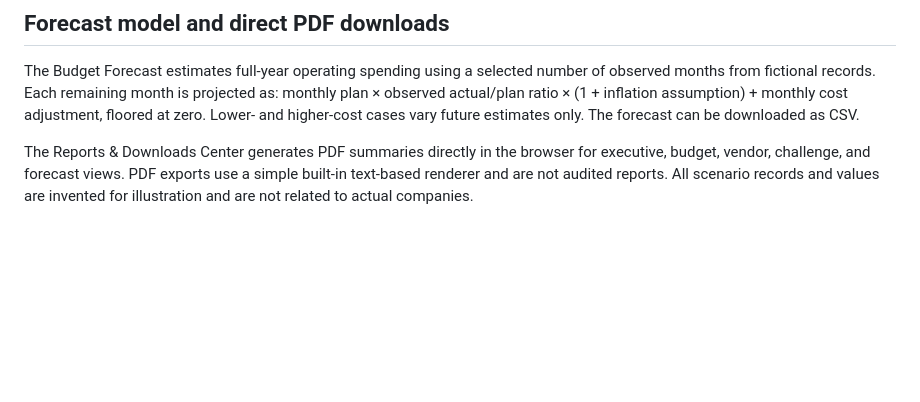
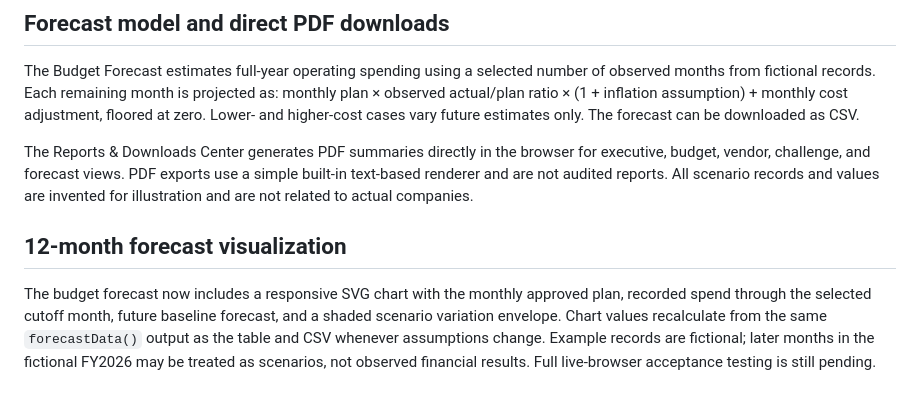
Before and after one commit to StiliIlist/workplace-operations-command-center, a Markdown page: README.md, the part around the change. Drawn GitHub-style; blank space fills up the shorter version.

Commit message:
Document 12-month budget forecast visualization and methodology

```diff
--- a/README.md
+++ b/README.md
@@ -96,3 +96,8 @@ The `Reports & downloads` tab provides one-click access to existing CSV exports
 The Budget Forecast estimates full-year operating spending using a selected number of observed months from fictional records. Each remaining month is projected as: monthly plan × observed actual/plan ratio × (1 + inflation assumption) + monthly cost adjustment, floored at zero. Lower- and higher-cost cases vary future estimates only. The forecast can be downloaded as CSV.
 
 The Reports & Downloads Center generates PDF summaries directly in the browser for executive, budget, vendor, challenge, and forecast views. PDF exports use a simple built-in text-based renderer and are not audited reports. All scenario records and values are invented for illustration and are not related to actual companies.
+
+
+## 12-month forecast visualization
+
+The budget forecast now includes a responsive SVG chart with the monthly approved plan, recorded spend through the selected cutoff month, future baseline forecast, and a shaded scenario variation envelope. Chart values recalculate from the same `forecastData()` output as the table and CSV whenever assumptions change. Example records are fictional; later months in the fictional FY2026 may be treated as scenarios, not observed financial results. Full live-browser acceptance testing is still pending.
```
